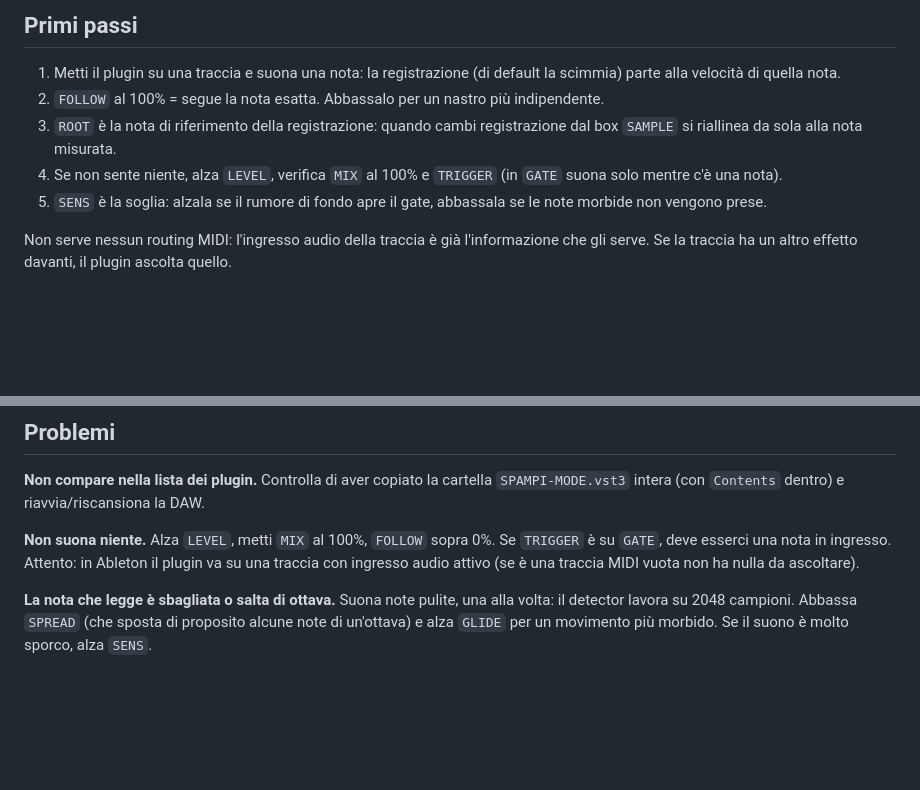
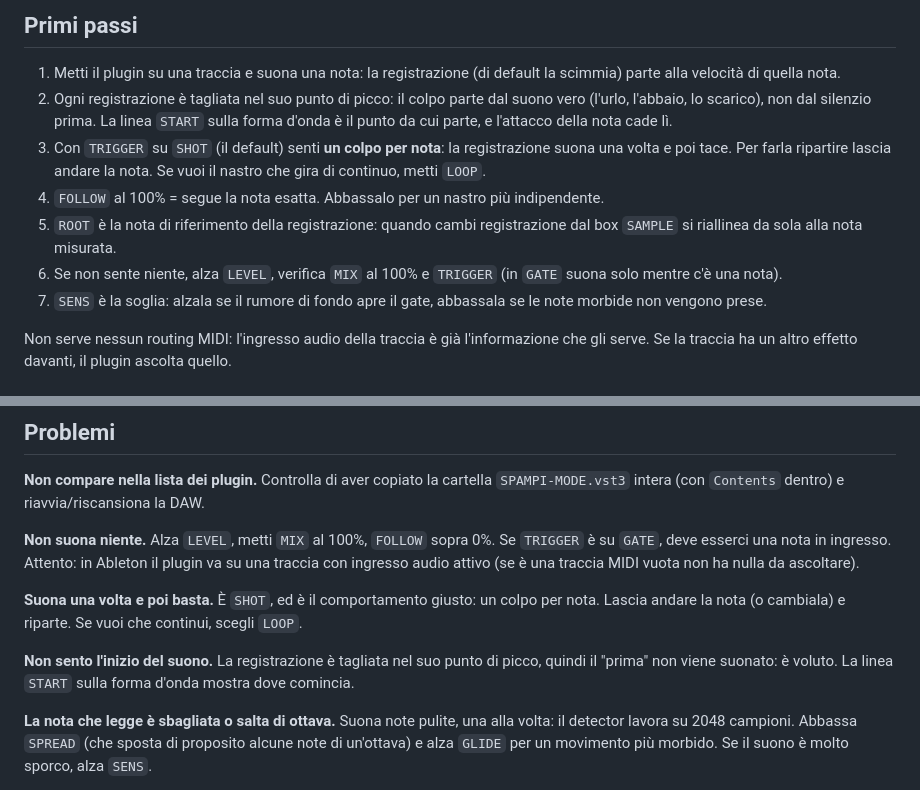
Before and after one commit to Philopium/NULLCAM-plugins, a Markdown page: SPAMPI-MODE/INSTALLAZIONE.md, 2 parts joined by grey strips. Rendered like a GitHub page; blank space fills up the shorter version.

```diff
--- a/SPAMPI-MODE/INSTALLAZIONE.md
+++ b/SPAMPI-MODE/INSTALLAZIONE.md
@@ -32,12 +32,18 @@ LEGGIMI - installazione.md   questo file
 
 1. Metti il plugin su una traccia e suona una nota: la registrazione (di default la
    scimmia) parte alla velocità di quella nota.
-2. `FOLLOW` al 100% = segue la nota esatta. Abbassalo per un nastro più indipendente.
-3. `ROOT` è la nota di riferimento della registrazione: quando cambi registrazione dal
+2. Ogni registrazione è tagliata nel suo punto di picco: il colpo parte dal suono vero
+   (l'urlo, l'abbaio, lo scarico), non dal silenzio prima. La linea `START` sulla forma
+   d'onda è il punto da cui parte, e l'attacco della nota cade lì.
+3. Con `TRIGGER` su `SHOT` (il default) senti **un colpo per nota**: la registrazione
+   suona una volta e poi tace. Per farla ripartire lascia andare la nota. Se vuoi il
+   nastro che gira di continuo, metti `LOOP`.
+4. `FOLLOW` al 100% = segue la nota esatta. Abbassalo per un nastro più indipendente.
+5. `ROOT` è la nota di riferimento della registrazione: quando cambi registrazione dal
    box `SAMPLE` si riallinea da sola alla nota misurata.
-4. Se non sente niente, alza `LEVEL`, verifica `MIX` al 100% e `TRIGGER` (in `GATE`
+6. Se non sente niente, alza `LEVEL`, verifica `MIX` al 100% e `TRIGGER` (in `GATE`
    suona solo mentre c'è una nota).
-5. `SENS` è la soglia: alzala se il rumore di fondo apre il gate, abbassala se le note
+7. `SENS` è la soglia: alzala se il rumore di fondo apre il gate, abbassala se le note
    morbide non vengono prese.
 
 Non serve nessun routing MIDI: l'ingresso audio della traccia è già l'informazione che
@@ -81,6 +87,14 @@ Alza `LEVEL`, metti `MIX` al 100%, `FOLLOW` sopra 0%. Se `TRIGGER` è su `GATE`,
 esserci una nota in ingresso. Attento: in Ableton il plugin va su una traccia con
 ingresso audio attivo (se è una traccia MIDI vuota non ha nulla da ascoltare).
 
+**Suona una volta e poi basta.**
+È `SHOT`, ed è il comportamento giusto: un colpo per nota. Lascia andare la nota (o
+cambiala) e riparte. Se vuoi che continui, scegli `LOOP`.
+
+**Non sento l'inizio del suono.**
+La registrazione è tagliata nel suo punto di picco, quindi il "prima" non viene suonato:
+è voluto. La linea `START` sulla forma d'onda mostra dove comincia.
+
 **La nota che legge è sbagliata o salta di ottava.**
 Suona note pulite, una alla volta: il detector lavora su 2048 campioni. Abbassa
 `SPREAD` (che sposta di proposito alcune note di un'ottava) e alza `GLIDE` per un
```
Also changed, not shown: README.md (+1 -1 lines), SPAMPI-MODE/README.md (+22 -6 lines), SPAMPI-MODE/docs/panel.png, 6 other files.
